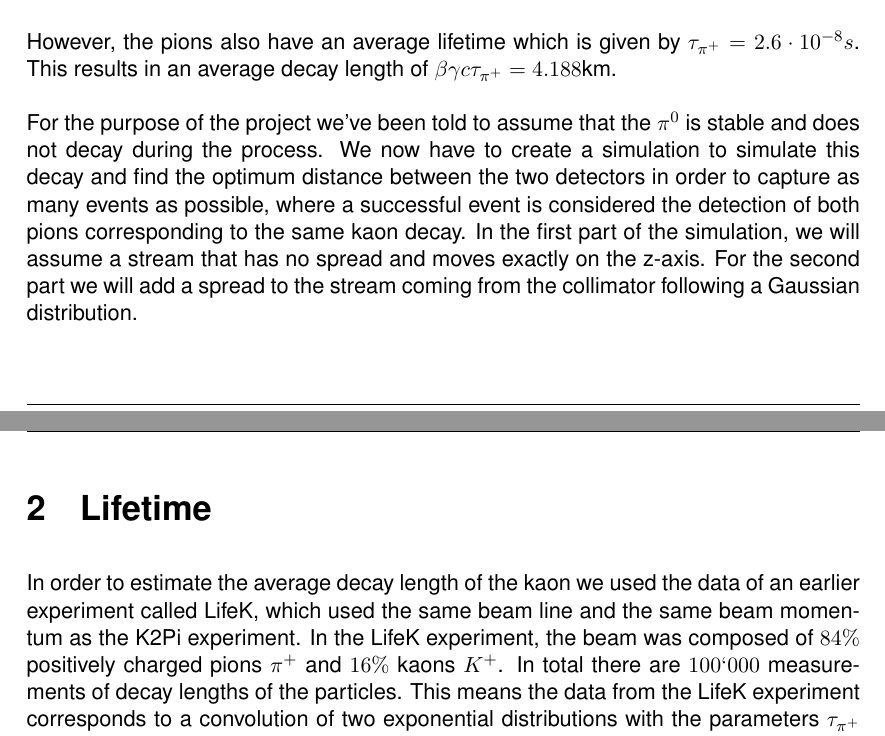
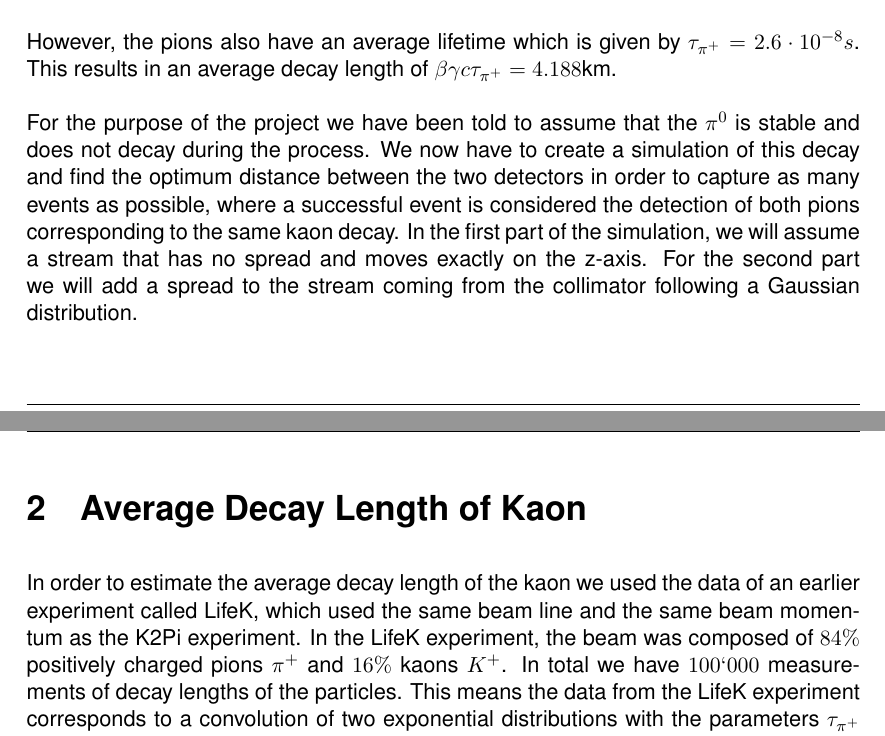
Before and after one commit to RononDex/DAProject, a LaTeX document (K2Pi/K2Pi.tex): two parts of pages 2 and 3 of 12, joined at a grey line, cut so that both start at the same text. Compiled offline with pdfLaTeX.

Commit message:
Update K2Pi.tex

```diff
--- a/K2Pi/K2Pi.tex
+++ b/K2Pi/K2Pi.tex
@@ -148,13 +148,13 @@ sorting=none
 	\\
 	However, the pions also have an average lifetime which is given by $\tau_{\pi^+} = 2.6 \cdot 10^{-8}s$. This results in an average decay length of $\beta \gamma c\tau_{\pi^+} = 4.188$km.
 
-	For the purpose of the project we've been told to assume that the $\pi^0$ is stable and does not decay during the process. We now have to create a simulation to simulate this decay and find the optimum distance between the two detectors in order to capture as many events as possible, where a successful event is considered the detection of both pions corresponding to the same kaon decay. In the first part of the simulation, we will assume a stream that has no spread and moves exactly on the z-axis. For the second part we will add a spread to the stream coming from the collimator following a Gaussian distribution.
+	For the purpose of the project we have been told to assume that the $\pi^0$ is stable and does not decay during the process. We now have to create a simulation of this decay and find the optimum distance between the two detectors in order to capture as many events as possible, where a successful event is considered the detection of both pions corresponding to the same kaon decay. In the first part of the simulation, we will assume a stream that has no spread and moves exactly on the z-axis. For the second part we will add a spread to the stream coming from the collimator following a Gaussian distribution.
 
 	\clearpage
 
-	\chapter{Lifetime}
+	\chapter{Average Decay Length of Kaon}
 
-	In order to estimate the average decay length of the kaon we used the data of an earlier experiment called LifeK, which used the same beam line and the same beam momentum as the K2Pi experiment. In the LifeK experiment, the beam was composed of $84\%$ positively charged pions $\pi^+$ and $16\%$ kaons $K^+$. In total there are $100`000$ measurements of decay lengths of the particles. This means the data from the LifeK experiment corresponds to a convolution of two exponential distributions with the parameters $\tau_{\pi^+}$ and $\tau_{K^+}$, the average decay length of the two particle, and two normalization constants, which correspond to the number of each particle. The probability for a kaon to decay at the point x is given by the following equation.
+	In order to estimate the average decay length of the kaon we used the data of an earlier experiment called LifeK, which used the same beam line and the same beam momentum as the K2Pi experiment. In the LifeK experiment, the beam was composed of $84\%$ positively charged pions $\pi^+$ and $16\%$ kaons $K^+$. In total we have $100`000$ measurements of decay lengths of the particles. This means the data from the LifeK experiment corresponds to a convolution of two exponential distributions with the parameters $\tau_{\pi^+}$ and $\tau_{K^+}$, the average decay length of the two particle, and two normalization constants, which correspond to the number of each particle. The probability for a kaon to decay at the point x is given by the following equation.
 	\begin{equation}
 		\label{convolutedDistribution}
 		P(x)=  \frac{n_{\pi^+}}{\tau_{\pi^+}} \cdot e^{-x/ \tau_{pi^+}} + \frac{n_{K^+}}{\tau_{K^+}} \cdot e^{-x/ \tau_{K^+}}
```
Also changed, not shown: K2Pi/K2Pi.tex (2 more changed lines).
